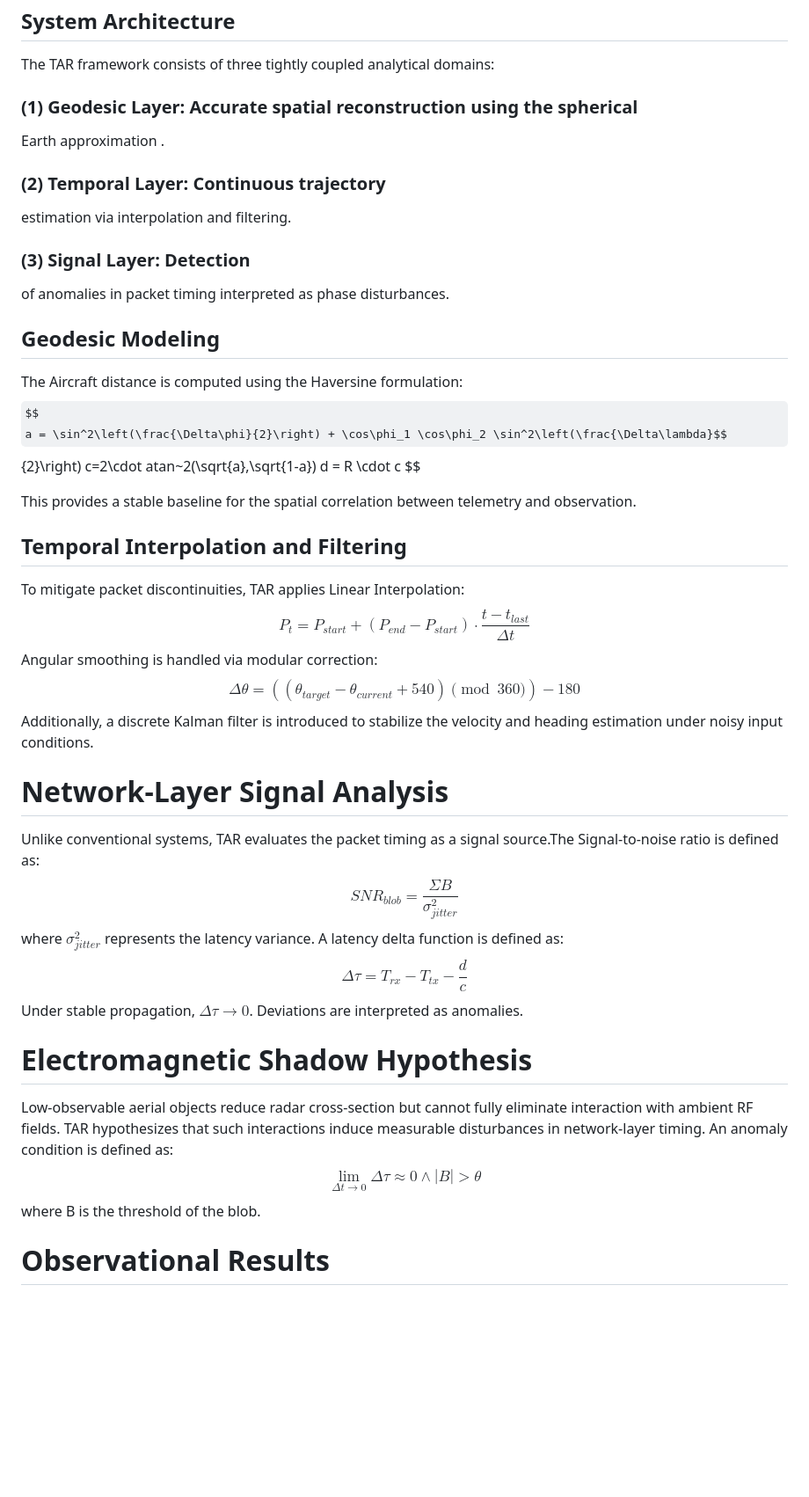
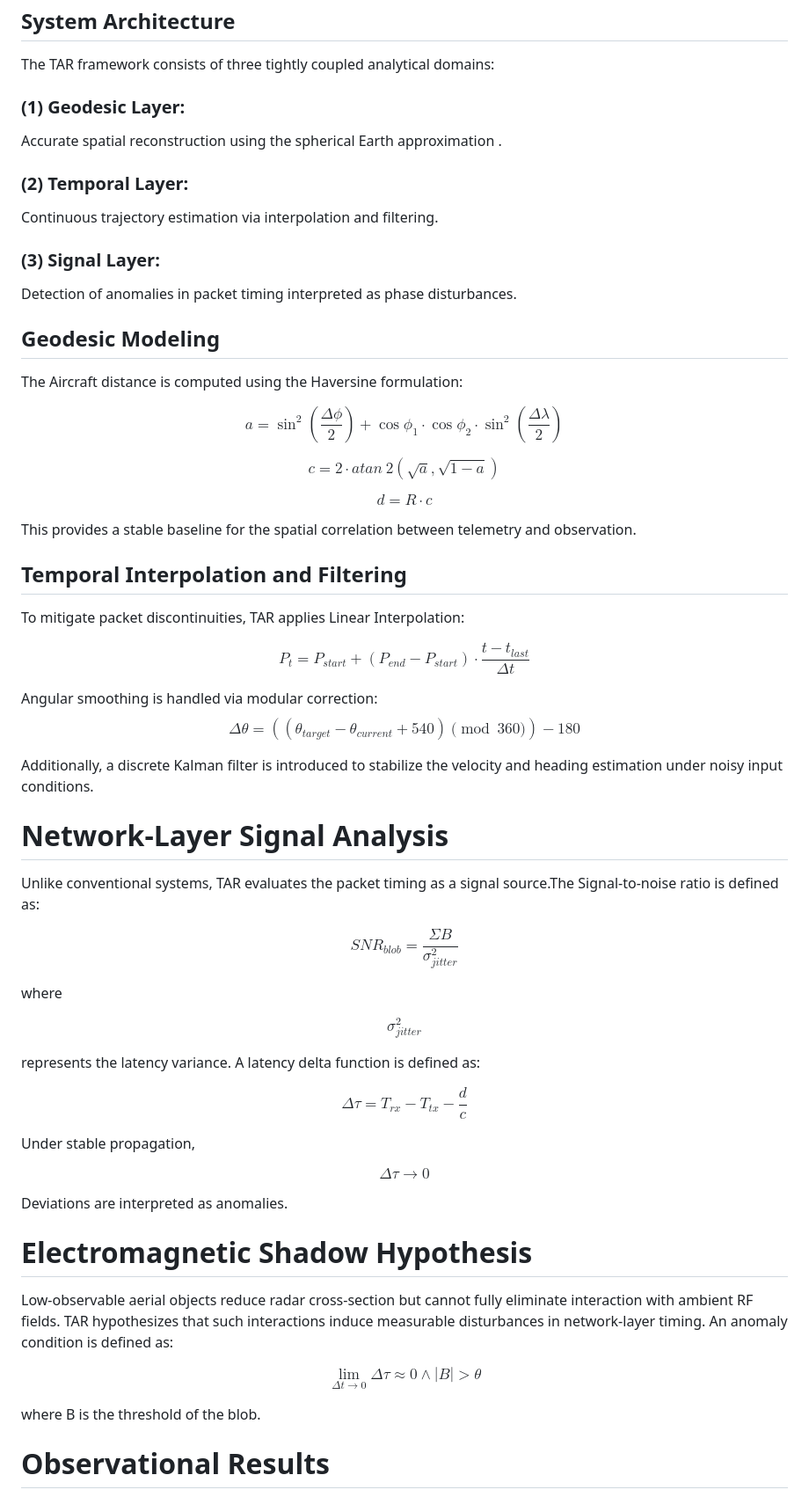
Before and after one commit to cinascorp/TAR, a Markdown page: README.md, the part around one of its changes. Shown at 88% size. Rendered like a GitHub page; some formulas as TeX source; blank space fills up the shorter version.

Commit message:
Refactor README for better readability and structure
Updated formatting and improved clarity in the README sections.

```diff
--- a/README.md
+++ b/README.md
@@ -12,20 +12,27 @@ ambient electromagnetic fields.
 ## System Architecture
 
 The TAR framework consists of three tightly coupled analytical domains:
-### (1) Geodesic Layer: Accurate spatial reconstruction using the spherical
+### (1) Geodesic Layer:
+Accurate spatial reconstruction using the spherical
 Earth approximation .
-### (2) Temporal Layer: Continuous trajectory
-estimation via interpolation and filtering.
-### (3) Signal Layer: Detection
-of anomalies in packet timing interpreted as phase disturbances.
+### (2) Temporal Layer:
+Continuous trajectory estimation via interpolation and filtering.
+### (3) Signal Layer:
+Detection of anomalies in packet timing interpreted as phase disturbances.
 
 ## Geodesic Modeling
 
 The Aircraft distance is computed using the Haversine formulation:
+
 $$
-a = \sin^2\left(\frac{\Delta\phi}{2}\right) + \cos\phi_1 \cos\phi_2 \sin^2\left(\frac{\Delta\lambda}$$
-{2}\right)
+a = \sin^2\left(\frac{\Delta\phi}{2}\right) + \cos\phi_1 \cdot \cos\phi_2 \cdot \sin^2\left(\frac{\Delta\lambda}{2}\right)
+$$
+
+$$
 c=2\cdot atan~2(\sqrt{a},\sqrt{1-a})
+$$
+
+$$
 d = R \cdot c
 $$
 
@@ -35,24 +42,48 @@ correlation between telemetry and observation.
 ## Temporal Interpolation and Filtering
 
 To mitigate packet discontinuities, TAR applies Linear Interpolation:
-$$\begin{equation}
+
+$$
 P_{t}=P_{start}+(P_{end}-P_{start})\cdot\frac{t-t_{last}}{\Delta t}
-\end{equation}$$ Angular smoothing is handled via modular correction:
-$$\begin{equation}
+$$
+
+Angular smoothing is handled via modular correction:
+$$
 \Delta\theta=((\theta_{target}-\theta_{current}+540) \pmod{360}) - 180
-\end{equation}$$ Additionally, a discrete Kalman filter is introduced to
+$$
+
+Additionally, a discrete Kalman filter is introduced to
 stabilize the velocity and heading estimation under noisy input
 conditions.
 
 # Network-Layer Signal Analysis
 
 Unlike conventional systems, TAR evaluates the packet timing as a signal
-source.The Signal-to-noise ratio is defined as: $$\begin{equation}
+source.The Signal-to-noise ratio is defined as:
+
+$$
 SNR_{blob} = \frac{\Sigma B}{\sigma_{jitter}^2}
-\end{equation}$$ where $\sigma_{jitter}^{2}$ represents the latency
-variance. A latency delta function is defined as: $$\begin{equation}
+$$
+
+where
+
+$$
+\sigma_{jitter}^{2}
+$$
+
+represents the latency
+variance. A latency delta function is defined as:
+
+$$
 \Delta\tau=T_{rx}-T_{tx}-\frac{d}{c}
-\end{equation}$$ Under stable propagation, $\Delta\tau\rightarrow0$.
+$$
+
+Under stable propagation,
+
+$$
+\Delta\tau\rightarrow0
+$$
+
 Deviations are interpreted as anomalies.
 
 # Electromagnetic Shadow Hypothesis
@@ -60,9 +91,13 @@ Deviations are interpreted as anomalies.
 Low-observable aerial objects reduce radar cross-section but cannot
 fully eliminate interaction with ambient RF fields. TAR hypothesizes
 that such interactions induce measurable disturbances in network-layer
-timing. An anomaly condition is defined as: $$\begin{equation}
+timing. An anomaly condition is defined as:
+
+$$
 \lim_{\Delta t\rightarrow0}\Delta\tau\approx0\wedge|B|>\theta
-\end{equation}$$ where B is the threshold of the blob.
+$$
+
+where B is the threshold of the blob.
 
 # Observational Results
 
```
Also changed, not shown: other parts of README.md (+3 -1 lines).
